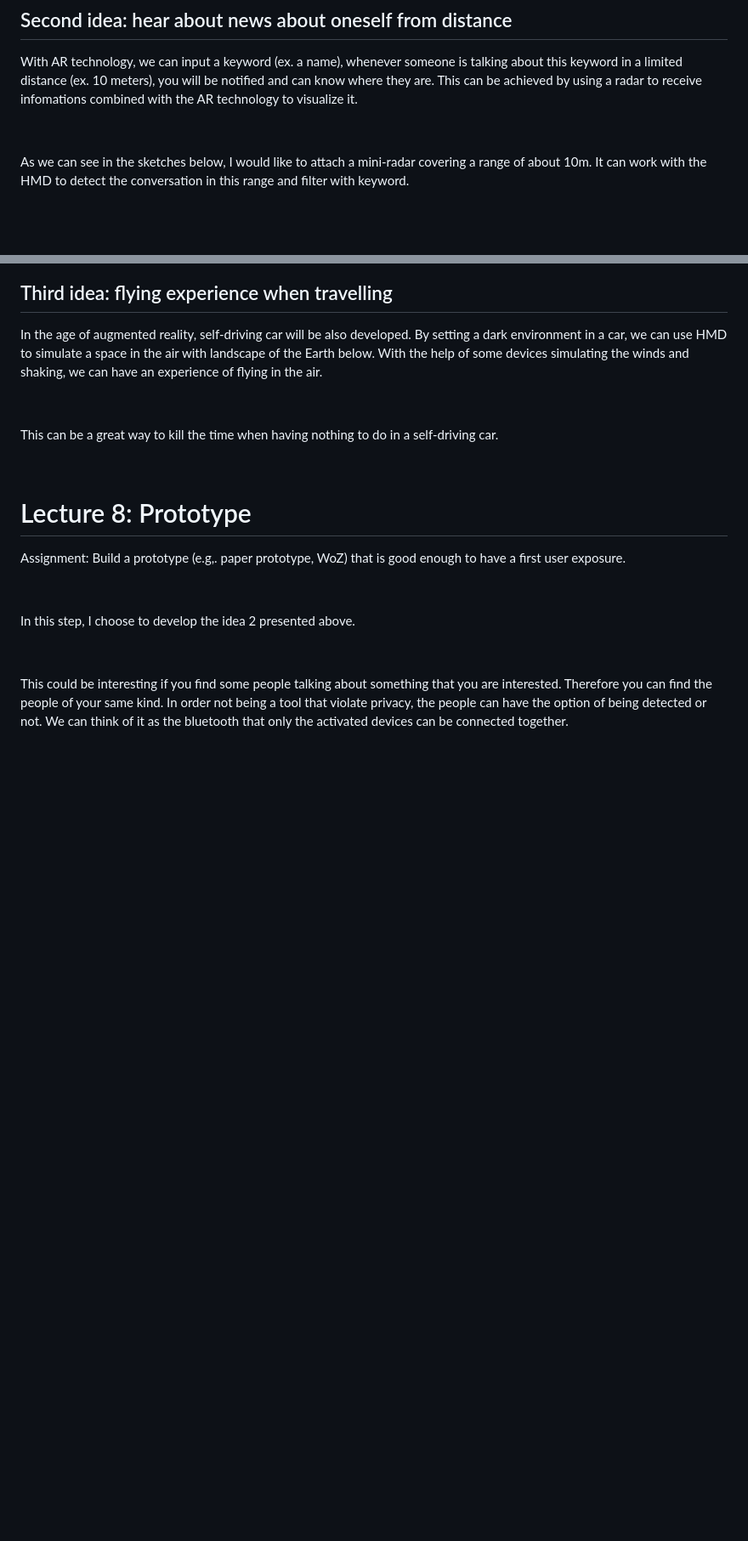
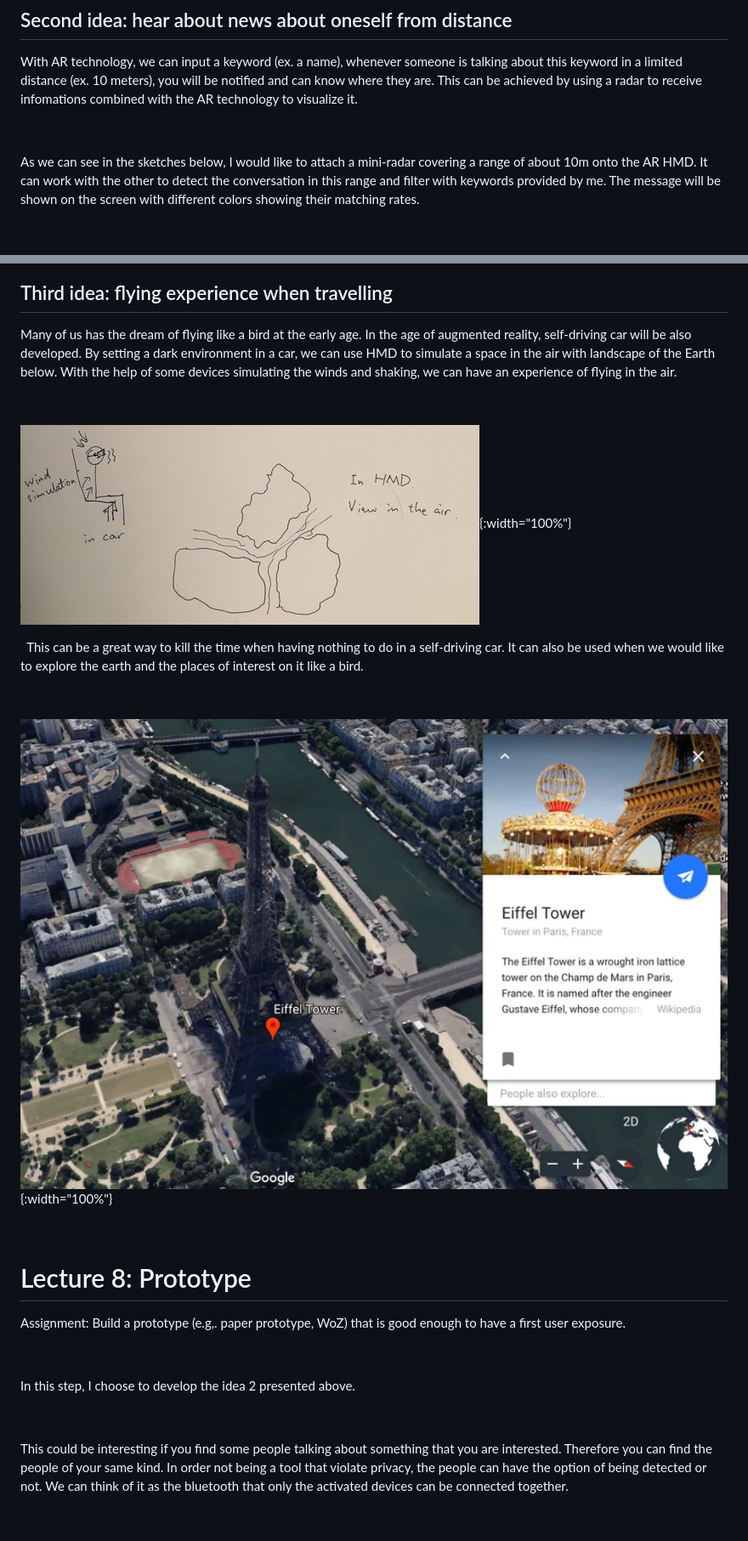
Before and after one commit to zemin-xu/zemin-xu.github.io, a Markdown page: _posts/2020-10-06-lecture7-8-9.md, 2 parts joined by grey strips. Shown: that part at 85% size. Drawn GitHub-style; pictures changed too: assets/images/hci_lecture/google_earth.png (added); blank space fills up the shorter version.

Commit message:
ud

```diff
--- a/_posts/2020-10-06-lecture7-8-9.md
+++ b/_posts/2020-10-06-lecture7-8-9.md
@@ -45,7 +45,7 @@ With AR technology, we can input a keyword (ex. a name), whenever someone is tal
 
 &nbsp;
 
-As we can see in the sketches below, I would like to attach a mini-radar covering a range of about 10m. It can work with the HMD to detect the conversation in this range and filter with keyword.
+As we can see in the sketches below, I would like to attach a mini-radar covering a range of about 10m onto the AR HMD. It can work with the other to detect the conversation in this range and filter with keywords provided by me. The message will be shown on the screen with different colors showing their matching rates.
 
 &nbsp;
 
@@ -57,11 +57,18 @@ As we can see in the sketches below, I would like to attach a mini-radar coverin
 
 ## Third idea: flying experience when travelling
 
-In the age of augmented reality, self-driving car will be also developed. By setting a dark environment in a car, we can use HMD to simulate a space in the air with landscape of the Earth below. With the help of some devices simulating the winds and shaking, we can have an experience of flying in the air.
+Many of us has the dream of flying like a bird at the early age. In the age of augmented reality, self-driving car will be also developed. By setting a dark environment in a car, we can use HMD to simulate a space in the air with landscape of the Earth below. With the help of some devices simulating the winds and shaking, we can have an experience of flying in the air.
 
 &nbsp;
 
-This can be a great way to kill the time when having nothing to do in a self-driving car.
+![Alt text](https://raw.githubusercontent.com/zemin-xu/zemin-xu.github.io/master/assets/images/hci_lecture/idea3.jpg " "){:width="100%"}
+
+&nbsp;
+This can be a great way to kill the time when having nothing to do in a self-driving car. It can also be used when we would like to explore the earth and the places of interest on it like a bird.
+
+&nbsp;
+
+![Alt text](https://raw.githubusercontent.com/zemin-xu/zemin-xu.github.io/master/assets/images/hci_lecture/google_earth.png " "){:width="100%"}
 
 &nbsp;
 
```
